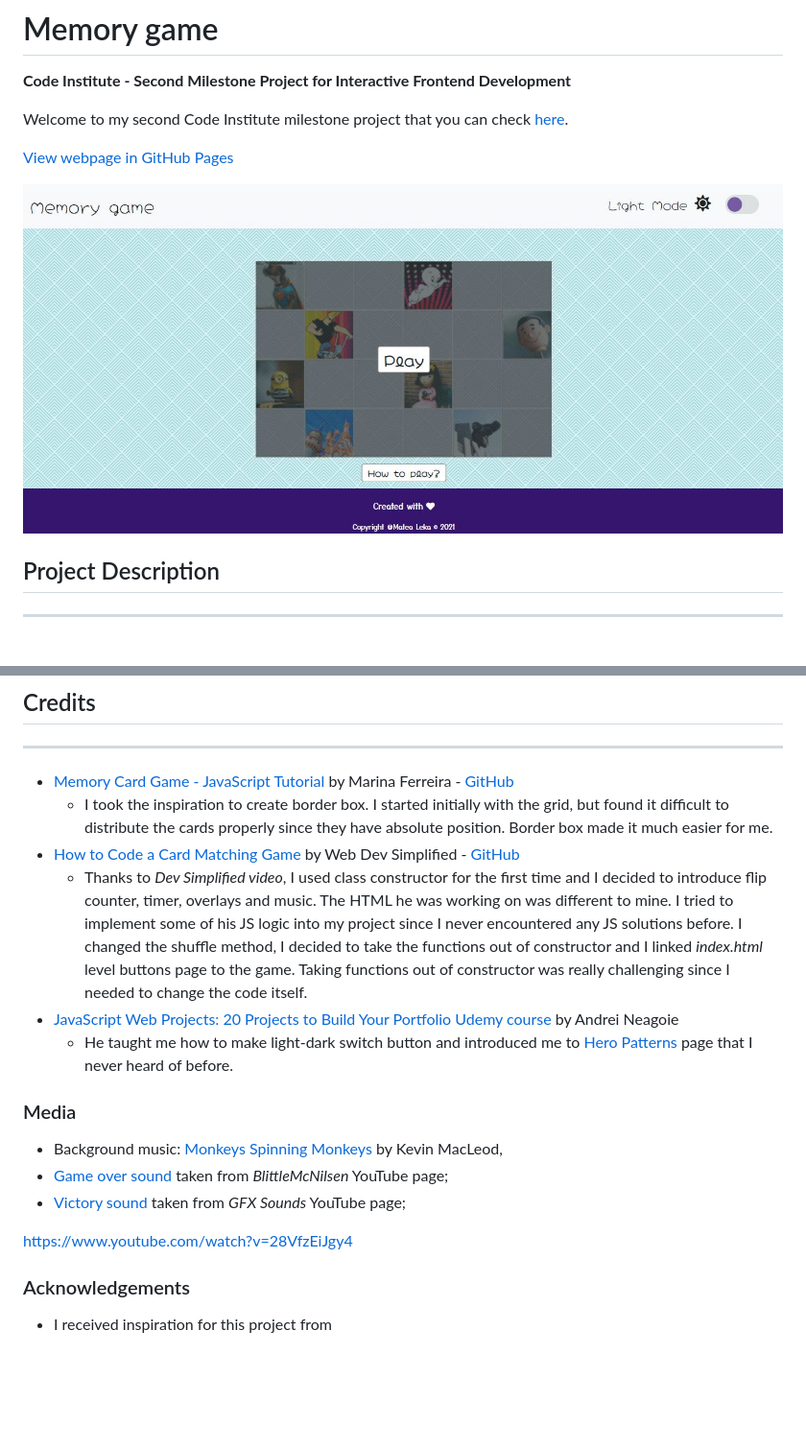
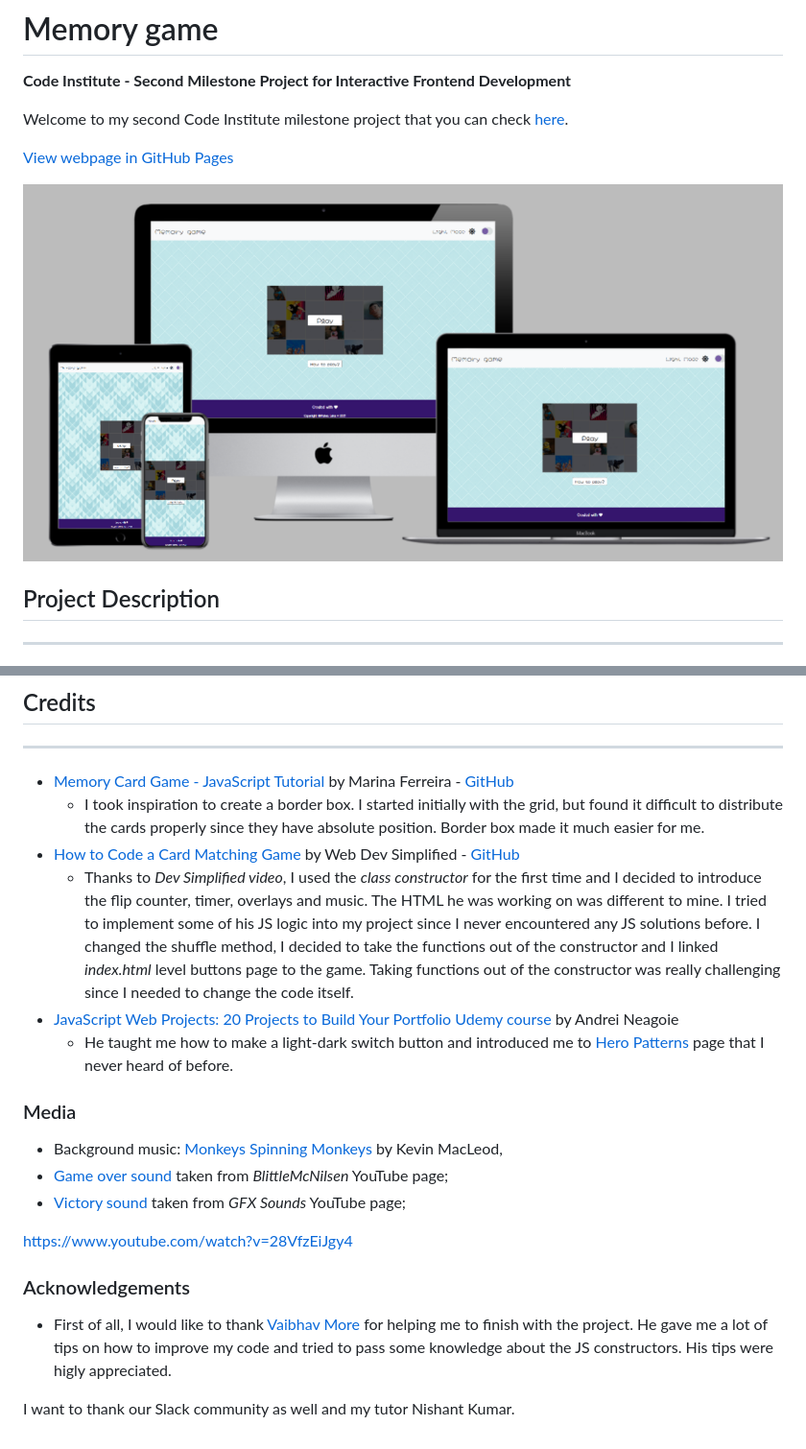
Before and after one commit to GilleM/Memory-game, a Markdown page: README.md, 2 parts joined by grey strips. Shown: that part at 96% size. Drawn GitHub-style; pictures changed too: assets/images/readme_photo.JPG (deleted), assets/images/readme_photo.png (added); blank space fills up the shorter version.

Commit message:
Last commit before submission

```diff
--- a/README.md
+++ b/README.md
@@ -8,7 +8,7 @@ Welcome to my second Code Institute milestone project that you can check [here](
 [View webpage in GitHub Pages](https://github.com/GilleM/Memory-game)
 
 
-[![Foo](assets/images/readme_photo.JPG)](https://gillem.github.io/Memory-game//)
+[![Foo](assets/images/readme_photo.png)](https://gillem.github.io/Memory-game//)
 
 
 
@@ -366,13 +366,13 @@ Further reading and troubleshooting on cloning a repository from GitHub [here](h
 ## Credits
 ***
 * [Memory Card Game - JavaScript Tutorial](https://www.youtube.com/watch?v=ZniVgo8U7ek) by Marina Ferreira - [GitHub](https://github.com/code-sketch/memory-game/)
-  * I took the inspiration to create border box. I started initially with the grid, but found it difficult to distribute the cards properly since they have absolute position. Border box made it much easier for me.
+  * I took  inspiration to create a border box. I started initially with the grid, but found it difficult to distribute the cards properly since they have absolute position. Border box made it much easier for me.
 * [How to Code a Card Matching Game](https://www.youtube.com/watch?v=28VfzEiJgy4) by Web Dev Simplified - [GitHub](https://github.com/WebDevSimplified)
-  * Thanks to _Dev Simplified video_, I used class constructor for the first time and I decided to introduce flip counter, timer, overlays and music.
+  * Thanks to _Dev Simplified video_, I used the _class constructor_ for the first time and I decided to introduce the flip counter, timer, overlays and music.
   The HTML he was working on was different to mine. I tried to implement some of his JS logic into my project since I never encountered any JS solutions before.
-  I changed the shuffle method, I decided to take the functions out of constructor and I linked _index.html_ level buttons page to the game. Taking functions out of constructor was really challenging since I needed to change the code itself.
+  I changed the shuffle method, I decided to take the functions out of the constructor and I linked _index.html_ level buttons page to the game. Taking functions out of the constructor was really challenging since I needed to change the code itself.
 * [JavaScript Web Projects: 20 Projects to Build Your Portfolio Udemy course](https://www.udemy.com/course/javascript-web-projects-to-build-your-portfolio-resume/learn/lecture/20253444#overview) by Andrei Neagoie
-  * He taught me how to make light-dark switch button and introduced me to [Hero Patterns](https://www.heropatterns.com/) page that I never heard of before.
+  * He taught me how to make a light-dark switch button and introduced me to [Hero Patterns](https://www.heropatterns.com/) page that I never heard of before.
 
 
 
@@ -386,4 +386,6 @@ https://www.youtube.com/watch?v=28VfzEiJgy4
 
 ### Acknowledgements
 
-- I received inspiration for this project from
+- First of all, I would like to thank [Vaibhav More](https://www.linkedin.com/in/vaibhav-more-188809118/) for helping me to finish with the project. He gave me a lot of tips on how to improve my code and tried to pass some knowledge about the JS constructors. His tips were higly appreciated.
+
+I want to thank our Slack community as well and my tutor Nishant Kumar.
```
Also changed, not shown: other parts of README.md (+4 -4 lines), assets/testing/TESTING.md (+6 -5 lines), 6 other files.
